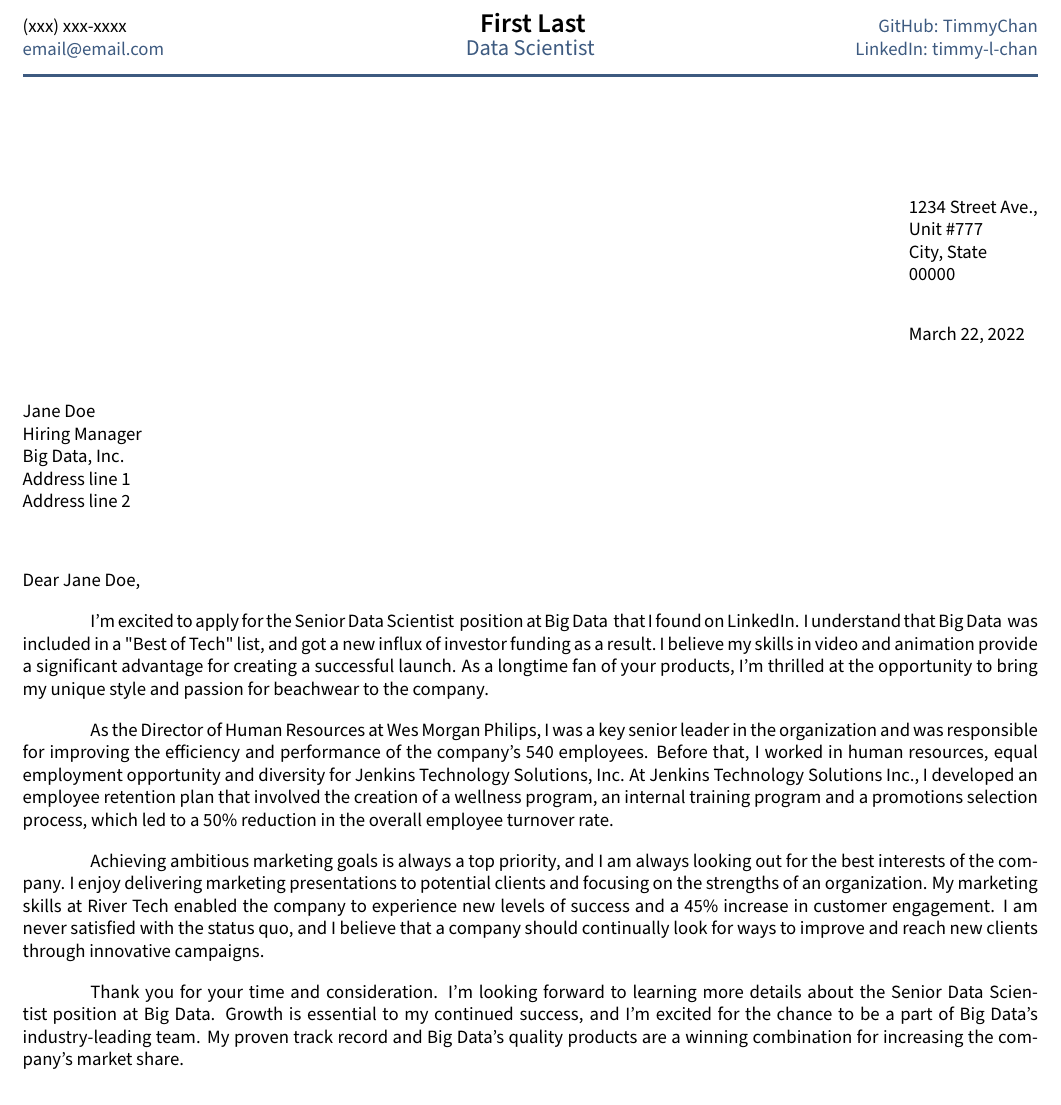
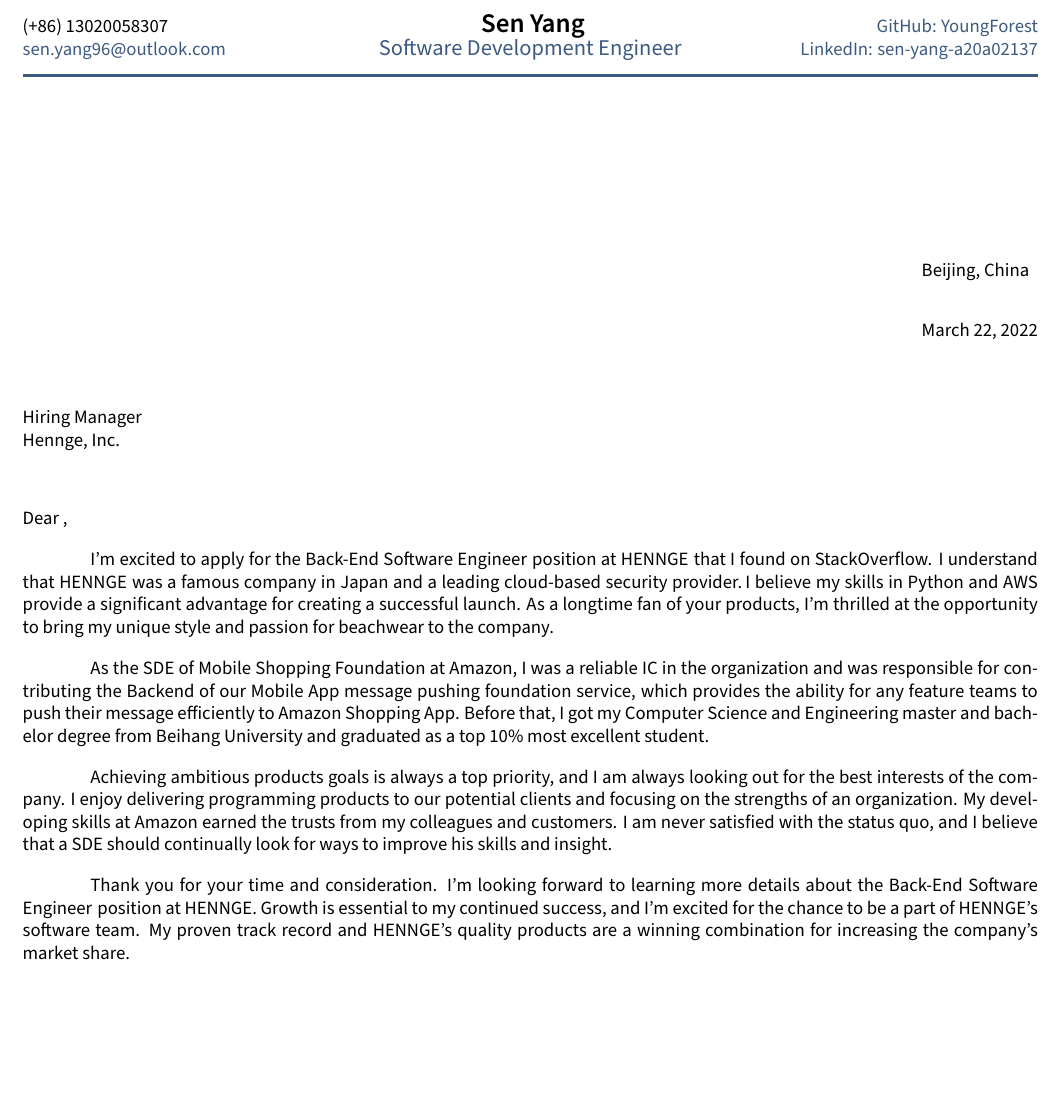
Before and after one commit to YoungForest/cover-letter, a LaTeX letter (cover_letter.tex, which reads sections/closing.tex, sections/opening.tex, sections/second.tex): part of the page, cut at the place of the change, the shorter picture padded with empty space. Compiled offline with pdfLaTeX.

Commit message:
Fill myself information and experience

```diff
--- a/cover_letter.tex
+++ b/cover_letter.tex
@@ -19,28 +19,25 @@
 %====================
 % CONTACT INFORMATION
 %====================
-\def\name{First Last} % Name Here
+\def\name{Sen Yang} % Name Here
 \signature{\name}
-\address{1234 Street Ave., \\
-Unit \#777 \\
-City, State \\
-00000}
-\def\phone{(xxx) xxx-xxxx}
-\def\email{email@email.com}
-\def\LinkedIn{timmy-l-chan} % linkedin.com/in/______
-\def\github{TimmyChan} % github username
-\def\role{Data Scientist} % JOB TITLE
+\address{Beijing, China}
+\def\phone{(+86) 13020058307}
+\def\email{sen.yang96@outlook.com}
+\def\LinkedIn{sen-yang-a20a02137} % linkedin.com/in/______
+\def\github{YoungForest} % github username
+\def\role{Software Development Engineer} % JOB TITLE
 
 %====================
 % Company Info
 %====================
-\def\hm{Jane Doe} % Hiring Manager Name, leave empty if unknown
-\def\position{Senior Data Scientist} % position
-\def\company{Big Data} % company
-\def\source{on LinkedIn} % where was the posting found, "I found ____ "
+\def\hm{} % Hiring Manager Name, leave empty if unknown
+\def\position{Back-End Software Engineer} % position
+\def\company{HENNGE} % company
+\def\source{on StackOverflow} % where was the posting found, "I found ____ "
 
 % FULL SENTENCES
-\def\companynews{I understand that \company\;was included in a "Best of Tech" list, and got a new influx of investor funding as a result.}
+\def\companynews{I understand that \company\;was a famous company in Japan and a leading cloud-based security provider.}
 
 %==================
 % Header file
@@ -52,7 +49,7 @@
 %==================
 
 \begin{document}
-\begin{letter}{\hm \\ Hiring Manager \\ Big Data, Inc. \\ Address line 1 \\ Address line 2  }
+\begin{letter}{\hm \\ Hiring Manager \\ Hennge, Inc.  }
 
 \opening{Dear \hm,}
 % Change \hm to "hiring manager" or equivalent in company if unknown
--- a/sections/closing.tex
+++ b/sections/closing.tex
@@ -5,4 +5,4 @@
 % https://www.indeed.com/career-advice/resumes-cover-letters/how-to-write-a-cover-letter
 
 
-Achieving ambitious marketing goals is always a top priority, and I am always looking out for the best interests of the company. I enjoy delivering marketing presentations to potential clients and focusing on the strengths of an organization. My marketing skills at River Tech enabled the company to experience new levels of success and a 45\% increase in customer engagement. I am never satisfied with the status quo, and I believe that a company should continually look for ways to improve and reach new clients through innovative campaigns.
+Achieving ambitious products goals is always a top priority, and I am always looking out for the best interests of the company. I enjoy delivering programming products to our potential clients and focusing on the strengths of an organization. My developing skills at Amazon earned the trusts from my colleagues and customers. I am never satisfied with the status quo, and I believe that a SDE should continually look for ways to improve his skills and insight.
--- a/sections/opening.tex
+++ b/sections/opening.tex
@@ -5,4 +5,5 @@
 
 
 I'm excited to apply for the \position\;position at \company\;that I found \source.
-\companynews\,I believe my skills in video and animation provide a significant advantage for creating a successful launch. As a longtime fan of your products, I'm thrilled at the opportunity to bring my unique style and passion for beachwear to the company.
+\companynews\,I believe my skills in
+Python and AWS provide a significant advantage for creating a successful launch. As a longtime fan of your products, I'm thrilled at the opportunity to bring my unique style and passion for beachwear to the company.
--- a/sections/second.tex
+++ b/sections/second.tex
@@ -4,4 +4,4 @@
 
 % https://www.indeed.com/career-advice/resumes-cover-letters/how-to-write-a-cover-letter
 
-As the Director of Human Resources at Wes Morgan Philips, I was a key senior leader in the organization and was responsible for improving the efficiency and performance of the company's 540 employees. Before that, I worked in human resources, equal employment opportunity and diversity for Jenkins Technology Solutions, Inc. At Jenkins Technology Solutions Inc., I developed an employee retention plan that involved the creation of a wellness program, an internal training program and a promotions selection process, which led to a 50\% reduction in the overall employee turnover rate.
+As the SDE of Mobile Shopping Foundation at Amazon, I was a reliable IC in the organization and was responsible for contributing the Backend of our Mobile App message pushing foundation service, which provides the ability for any feature teams to push their message efficiently to Amazon Shopping App. Before that, I got my Computer Science and Engineering master and bachelor degree from Beihang University and graduated as a top 10\% most excellent student.
--- a/sections/signoff.tex
+++ b/sections/signoff.tex
@@ -4,4 +4,4 @@
 
 
 
-Thank you for your time and consideration. I'm looking forward to learning more details about the \position\;position at \company. Growth is essential to my continued success, and I'm excited for the chance to be a part of \company's industry-leading team. My proven track record and \company's quality products are a winning combination for increasing the company's market share.
+Thank you for your time and consideration. I'm looking forward to learning more details about the \position\;position at \company. Growth is essential to my continued success, and I'm excited for the chance to be a part of \company's software team. My proven track record and \company's quality products are a winning combination for increasing the company's market share.
```
